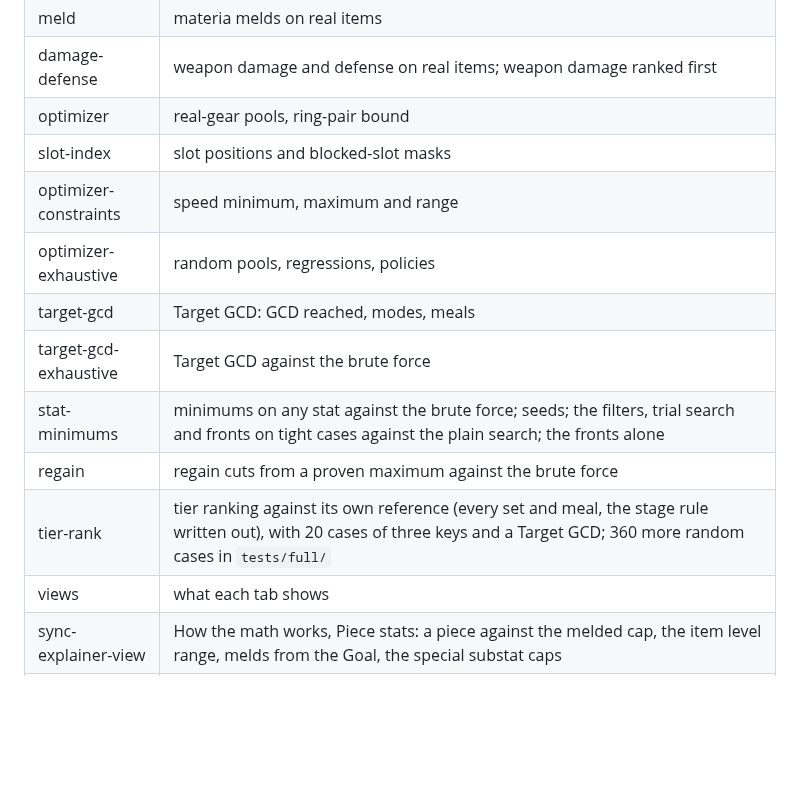
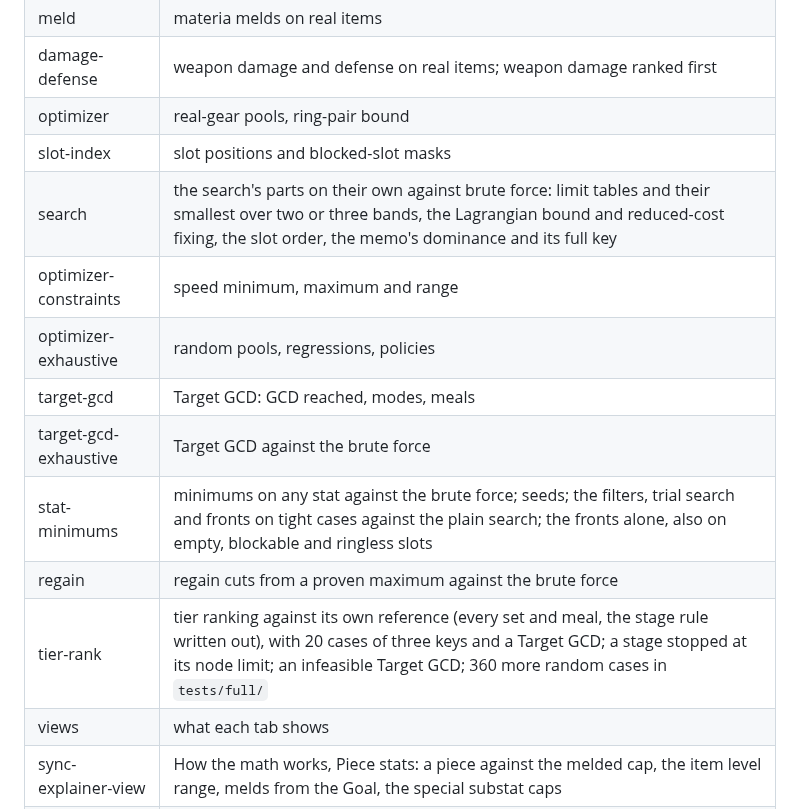
Before and after one commit to redactedkai/ff14-gear-sync-analysis, a Markdown page: docs/engineering/testing.md, the part around one of its changes. Rendered like a GitHub page; blank space fills up the shorter version.

Commit message:
Testing doc: the search tests; 368 unit tests

```diff
--- a/docs/engineering/testing.md
+++ b/docs/engineering/testing.md
@@ -59,13 +59,14 @@ Which file tests what? One line per file; the file itself says the rest.
 | damage-defense | weapon damage and defense on real items; weapon damage ranked first |
 | optimizer | real-gear pools, ring-pair bound |
 | slot-index | slot positions and blocked-slot masks |
+| search | the search's parts on their own against brute force: limit tables and their smallest over two or three bands, the Lagrangian bound and reduced-cost fixing, the slot order, the memo's dominance and its full key |
 | optimizer-constraints | speed minimum, maximum and range |
 | optimizer-exhaustive | random pools, regressions, policies |
 | target-gcd | Target GCD: GCD reached, modes, meals |
 | target-gcd-exhaustive | Target GCD against the brute force |
-| stat-minimums | minimums on any stat against the brute force; seeds; the filters, trial search and fronts on tight cases against the plain search; the fronts alone |
+| stat-minimums | minimums on any stat against the brute force; seeds; the filters, trial search and fronts on tight cases against the plain search; the fronts alone, also on empty, blockable and ringless slots |
 | regain | regain cuts from a proven maximum against the brute force |
-| tier-rank | tier ranking against its own reference (every set and meal, the stage rule written out), with 20 cases of three keys and a Target GCD; 360 more random cases in `tests/full/` |
+| tier-rank | tier ranking against its own reference (every set and meal, the stage rule written out), with 20 cases of three keys and a Target GCD; a stage stopped at its node limit; an infeasible Target GCD; 360 more random cases in `tests/full/` |
 | views | what each tab shows |
 | sync-explainer-view | How the math works, Piece stats: a piece against the melded cap, the item level range, melds from the Goal, the special substat caps |
 | gcd-view | How the math works, GCD: the facts for a speed (checked against the optimizer's 2.10 s and +11 at level 50), the step table's window, the level box's correction, the haste menu and chart marks; the stored most speed per level against the searches |
```
Also changed, not shown: other parts of docs/engineering/testing.md (+1 -1 lines).
